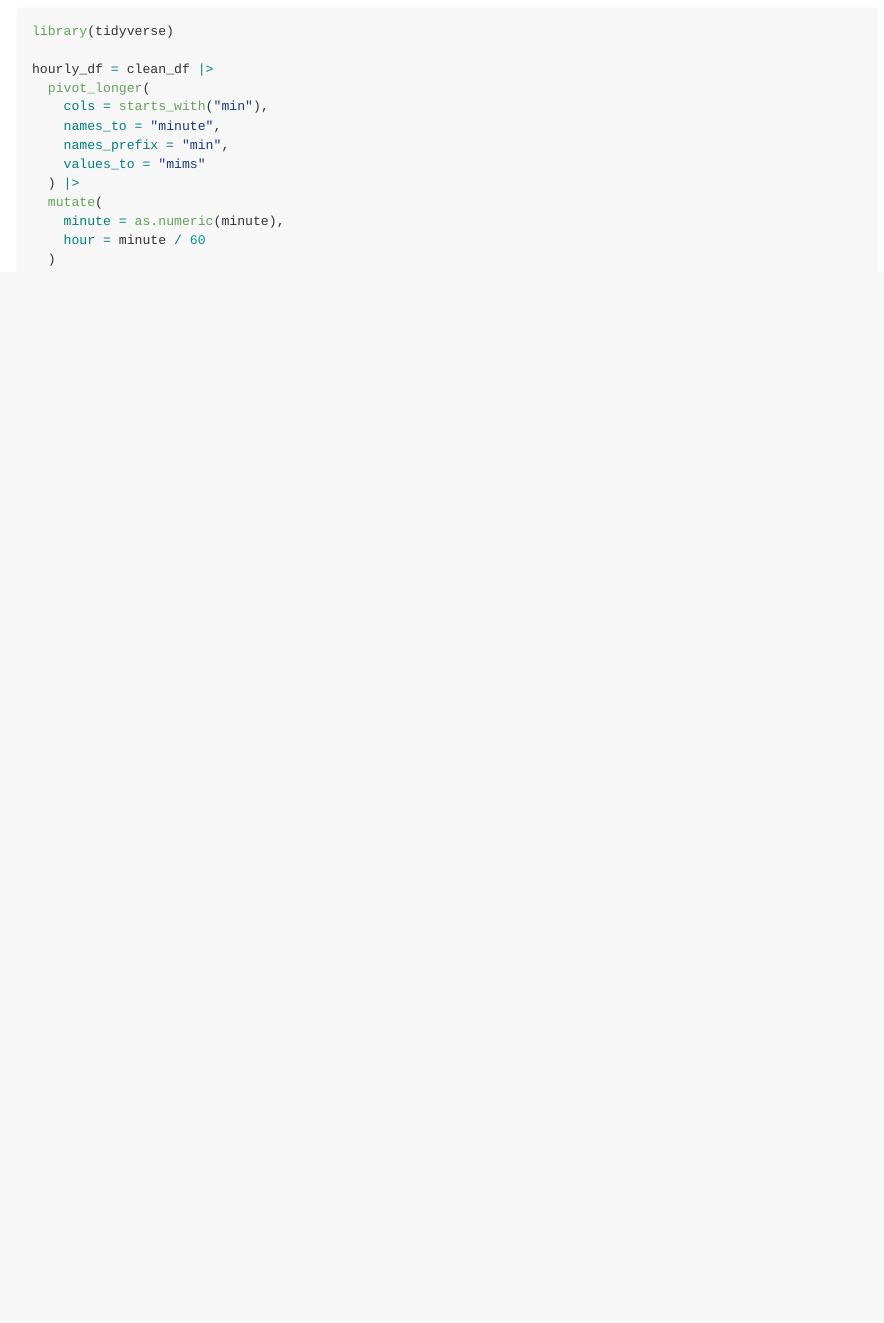
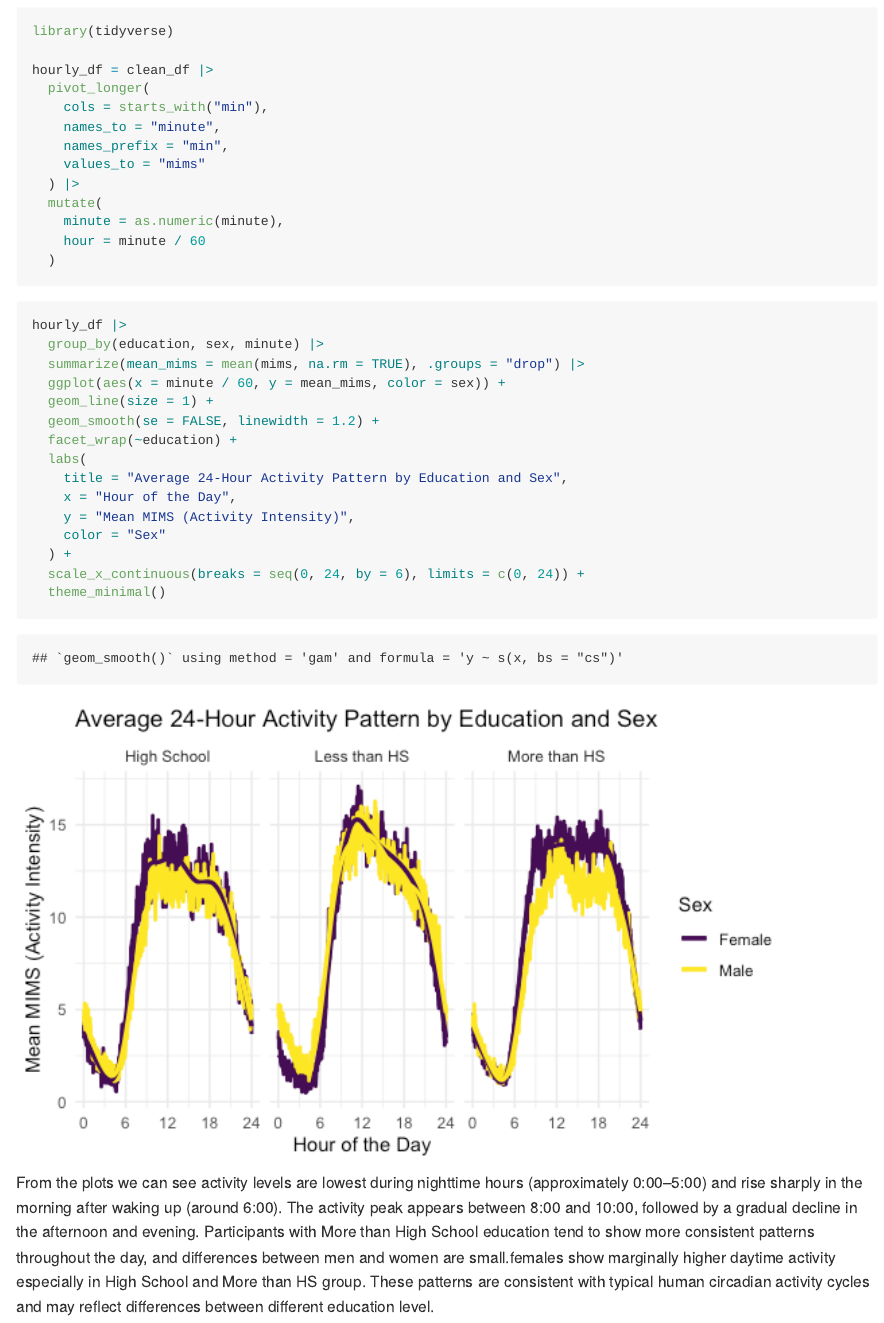
Before and after one commit to chuhan-wch/p8105_hw3_cw3747, an R Markdown document (p8105_hw3_cw3747.Rmd): the page in a window 1100 px wide, from 16080 px down before the commit and from 16540 px down after it, so that both start at the same text. The pictures show the output file p8105_hw3_cw3747.md that the author committed with the source, drawn offline in the style of GitHub.

Commit message:
three panel plots

````diff
--- a/p8105_hw3_cw3747.Rmd
+++ b/p8105_hw3_cw3747.Rmd
@@ -346,3 +346,24 @@ hourly_df = clean_df |>
     hour = minute / 60
   )
 ```
+
+```{r}
+hourly_df |>
+  group_by(education, sex, minute) |>
+  summarize(mean_mims = mean(mims, na.rm = TRUE), .groups = "drop") |>
+  ggplot(aes(x = minute / 60, y = mean_mims, color = sex)) +
+  geom_line(size = 1) +
+  geom_smooth(se = FALSE, linewidth = 1.2) +
+  facet_wrap(~education) +
+  labs(
+    title = "Average 24-Hour Activity Pattern by Education and Sex",
+    x = "Hour of the Day",
+    y = "Mean MIMS (Activity Intensity)",
+    color = "Sex"
+  ) +
+  scale_x_continuous(breaks = seq(0, 24, by = 6), limits = c(0, 24)) +
+  theme_minimal()
+```
+
+From the plots we can see activity levels are lowest during nighttime hours (approximately 0:00–5:00) and rise sharply in the morning after waking up (around 6:00). The activity peak appears between 8:00 and 10:00, followed by a gradual decline in the afternoon and evening. Participants with More than High School education tend to show more consistent patterns throughout the day, and differences between men and women are small.females show marginally higher daytime activity especially in High School and More than HS group.
+These patterns are consistent with typical human circadian activity cycles and may reflect differences between different education level.
````
Also changed, not shown: p8105_hw3_cw3747.md, p8105_hw3_cw3747_files/figure-gfm/unnamed-chunk-21-1.png (added), p8105_hw3_cw3747_files/figure-gfm/unnamed-chunk-23-1.png (added), results/combined_plot.png (added), 4 other files.
